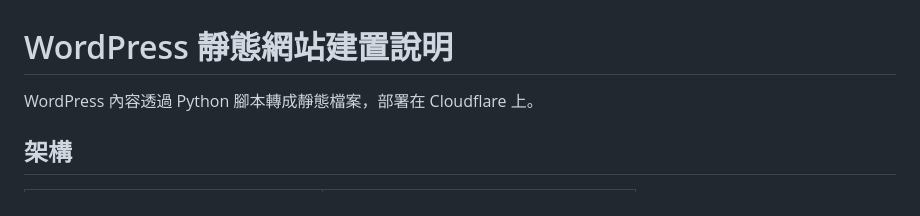
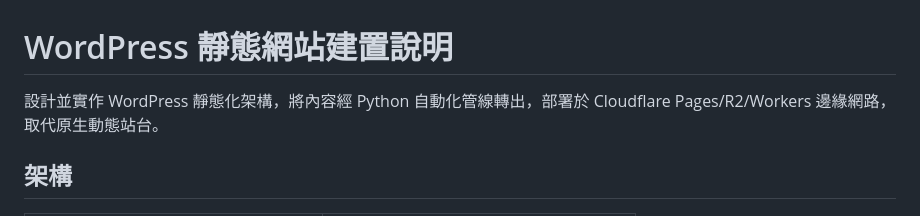
Before and after one commit to fishiryoma/wp-local, a Markdown page: README.md, the part around the change. GitHub-like rendering.

Commit message:
fix: update README

```diff
--- a/README.md
+++ b/README.md
@@ -1,6 +1,6 @@
 # WordPress 靜態網站建置說明
 
-WordPress 內容透過 Python 腳本轉成靜態檔案，部署在 Cloudflare 上。
+設計並實作 WordPress 靜態化架構，將內容經 Python 自動化管線轉出，部署於 Cloudflare Pages/R2/Workers 邊緣網路，取代原生動態站台。
 
 ## 架構
 
```
